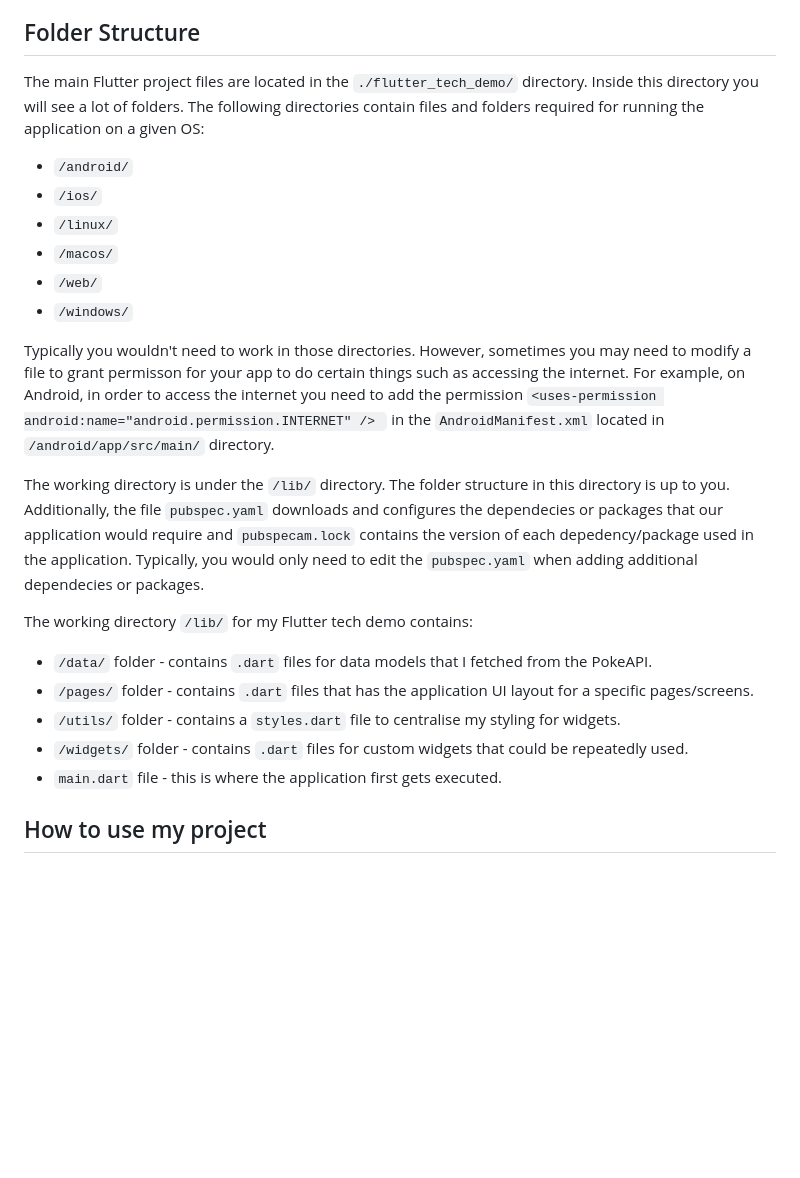
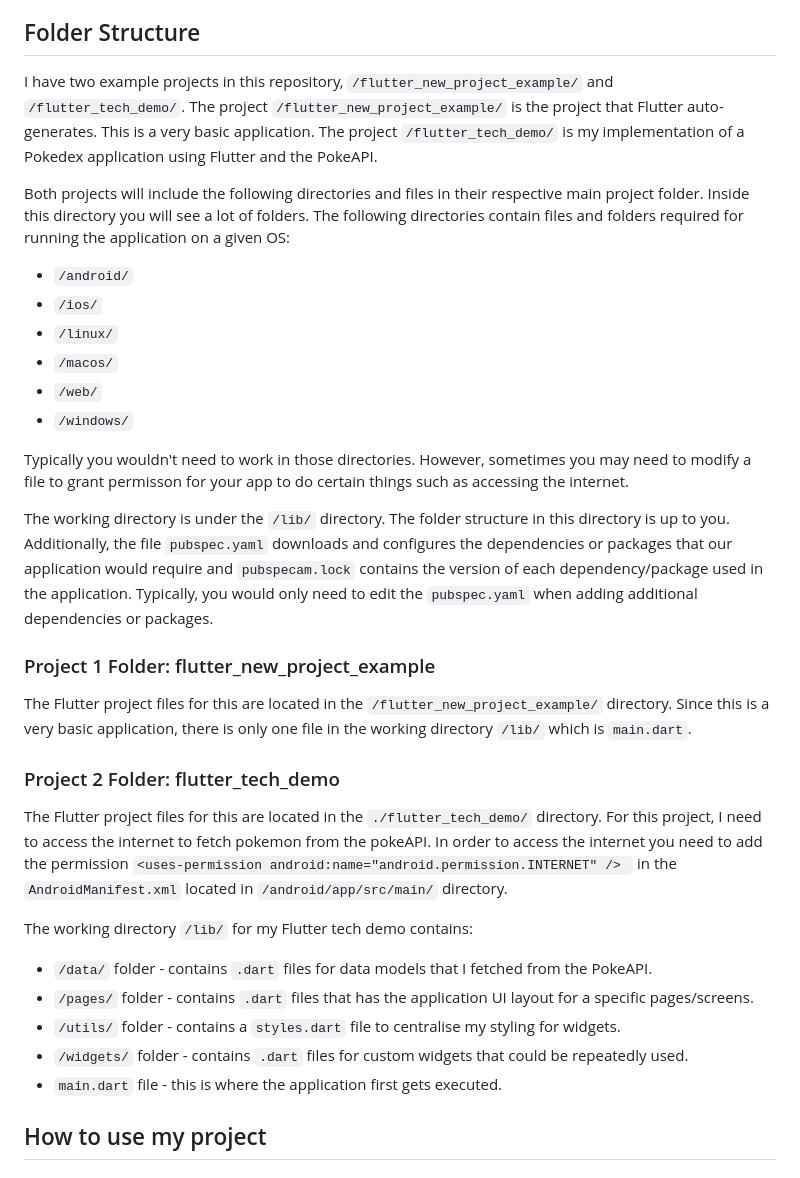
Before and after one commit to rnat697/750techdemo, a Markdown page: README.md, the part around the change. Drawn GitHub-style; blank space fills up the shorter version.

Commit message:
Edited folder structure to include another project

````diff
--- a/README.md
+++ b/README.md
@@ -33,7 +33,9 @@ Here are some steps to create a new Flutter project on Visual Studio Code:
 5. Enter a project name.
 
 ## Folder Structure
-The main Flutter project files are located in the ```./flutter_tech_demo/``` directory. Inside this directory you will see a lot of folders. The following directories contain files and folders required for running the application on a given OS:
+I have two example projects in this repository, ```/flutter_new_project_example/``` and ```/flutter_tech_demo/```. The project ```/flutter_new_project_example/``` is the project that Flutter auto-generates. This is a very basic application. The project ```/flutter_tech_demo/``` is my implementation of a Pokedex application using Flutter and the PokeAPI.
+
+Both projects will include the following directories and files in their respective main project folder. Inside this directory you will see a lot of folders. The following directories contain files and folders required for running the application on a given OS:
 - ```/android/```
 - ```/ios/```
 - ```/linux/```
@@ -41,9 +43,17 @@
 - ```/web/```
 - ```/windows/```
 
-Typically you wouldn't need to work in those directories. However, sometimes you may need to modify a file to grant permisson for your app to do certain things such as accessing the internet. For example, on Android, in order to access the internet you need to add the permission ```<uses-permission android:name="android.permission.INTERNET" /> ``` in the ```AndroidManifest.xml``` located in ```/android/app/src/main/``` directory.
+Typically you wouldn't need to work in those directories. However, sometimes you may need to modify a file to grant permisson for your app to do certain things such as accessing the internet.
 
-The working directory is under the ```/lib/``` directory. The folder structure in this directory is up to you. Additionally, the file ```pubspec.yaml```  downloads and configures the dependecies or packages that our application would require and ```pubspecam.lock``` contains the version of each depedency/package used in the application. Typically, you would only need to edit the ```pubspec.yaml``` when adding additional dependecies or packages.
+The working directory is under the ```/lib/``` directory. The folder structure in this directory is up to you. Additionally, the file ```pubspec.yaml```  downloads and configures the dependencies or packages that our application would require and ```pubspecam.lock``` contains the version of each dependency/package used in the application. Typically, you would only need to edit the ```pubspec.yaml``` when adding additional dependencies or packages.
+
+### Project 1 Folder: flutter_new_project_example
+The Flutter project files for this are located in the ```/flutter_new_project_example/``` directory.
+Since this is a very basic application, there is only one file in the working directory ```/lib/``` which is ```main.dart```.
+
+### Project 2 Folder: flutter_tech_demo
+The Flutter project files for this are located in the ```./flutter_tech_demo/``` directory.
+For this project, I need to access the internet to fetch pokemon from the pokeAPI. In order to access the internet you need to add the permission ```<uses-permission android:name="android.permission.INTERNET" /> ``` in the ```AndroidManifest.xml``` located in ```/android/app/src/main/``` directory.
 
 The working directory ```/lib/``` for my Flutter tech demo contains:
 - ```/data/``` folder - contains ```.dart``` files for data models that I fetched from the PokeAPI.
@@ -51,6 +61,7 @@
 - ```/utils/``` folder - contains a ```styles.dart``` file to centralise my styling for widgets.
 - ```/widgets/``` folder - contains ```.dart``` files for custom widgets that could be repeatedly used.
 - ```main.dart``` file - this is where the application first gets executed.
+
 
 ## How to use my project
 
````
